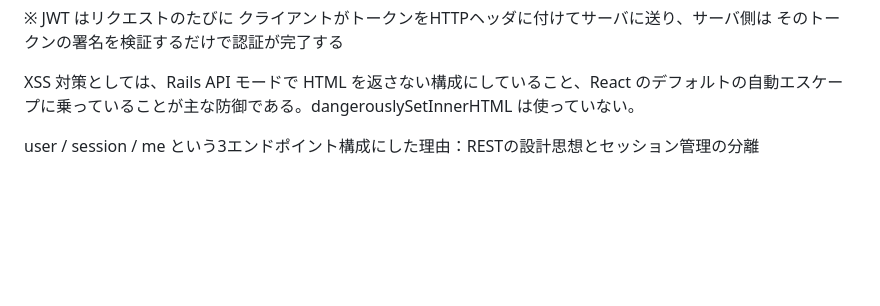
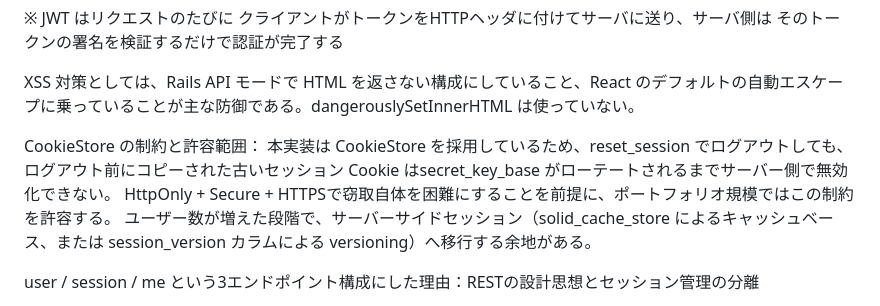
Before and after one commit to reimurase/rails-next-nayami-note, a Markdown page: docs/architecture.md, the part around the change. Rendered like a GitHub page; blank space fills up the shorter version.

Commit message:
chore:アーキテクチャにCookieStoreの制約と許容範囲を追加

```diff
--- a/docs/architecture.md
+++ b/docs/architecture.md
@@ -17,6 +17,11 @@
   ※ JWT はリクエストのたびに クライアントがトークンをHTTPヘッダに付けてサーバに送り、サーバ側は そのトークンの署名を検証するだけで認証が完了する
 
   XSS 対策としては、Rails API モードで HTML を返さない構成にしていること、React のデフォルトの自動エスケープに乗っていることが主な防御である。dangerouslySetInnerHTML は使っていない。
+
+CookieStore の制約と許容範囲：
+  本実装は CookieStore を採用しているため、reset_session でログアウトしても、ログアウト前にコピーされた古いセッション Cookie はsecret_key_base がローテートされるまでサーバー側で無効化できない。
+  HttpOnly + Secure + HTTPSで窃取自体を困難にすることを前提に、ポートフォリオ規模ではこの制約を許容する。
+  ユーザー数が増えた段階で、サーバーサイドセッション（solid_cache_store によるキャッシュベース、または session_version カラムによる versioning）へ移行する余地がある。
 
 user / session / me という3エンドポイント構成にした理由：RESTの設計思想とセッション管理の分離
 
```
